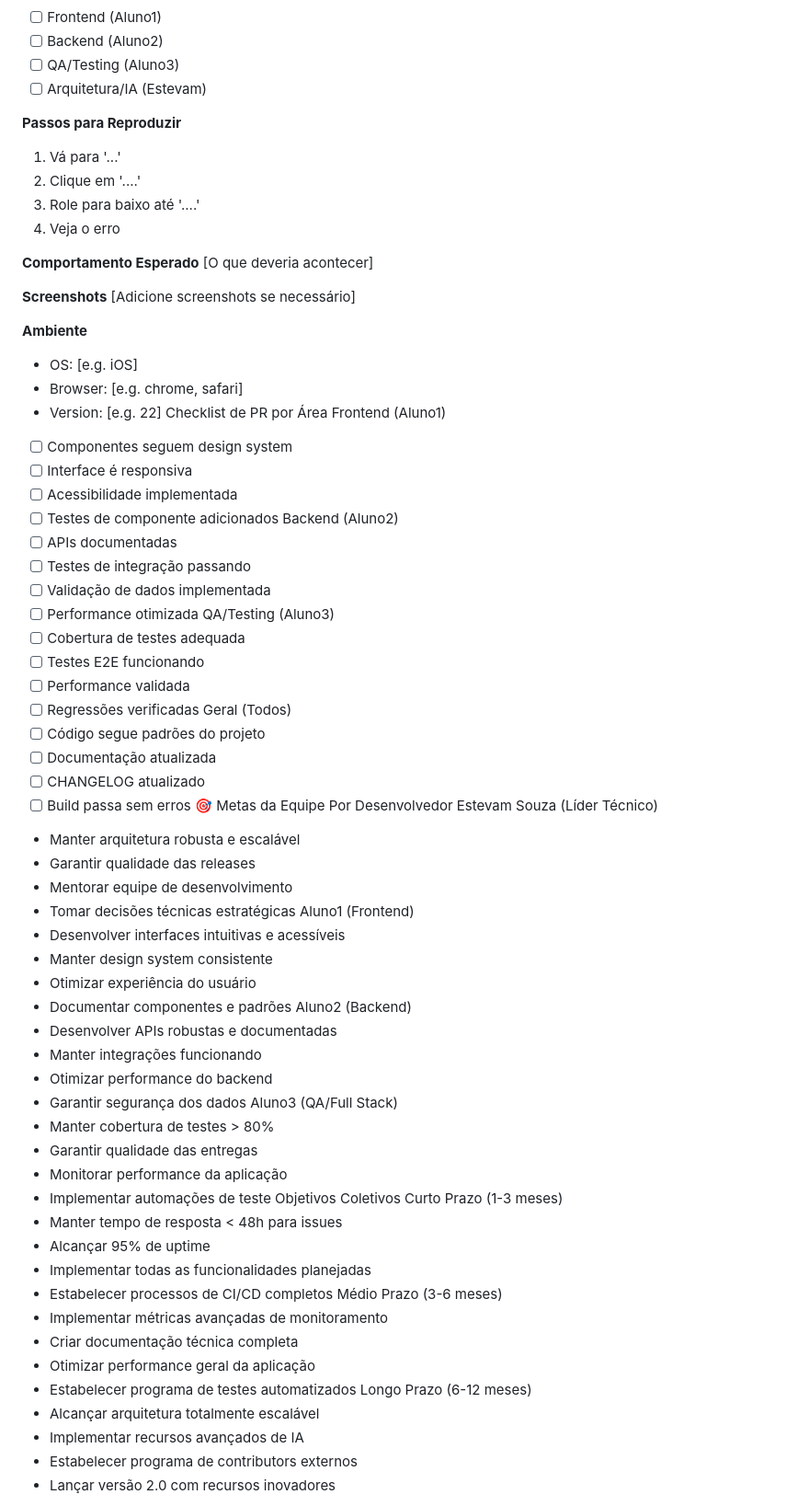
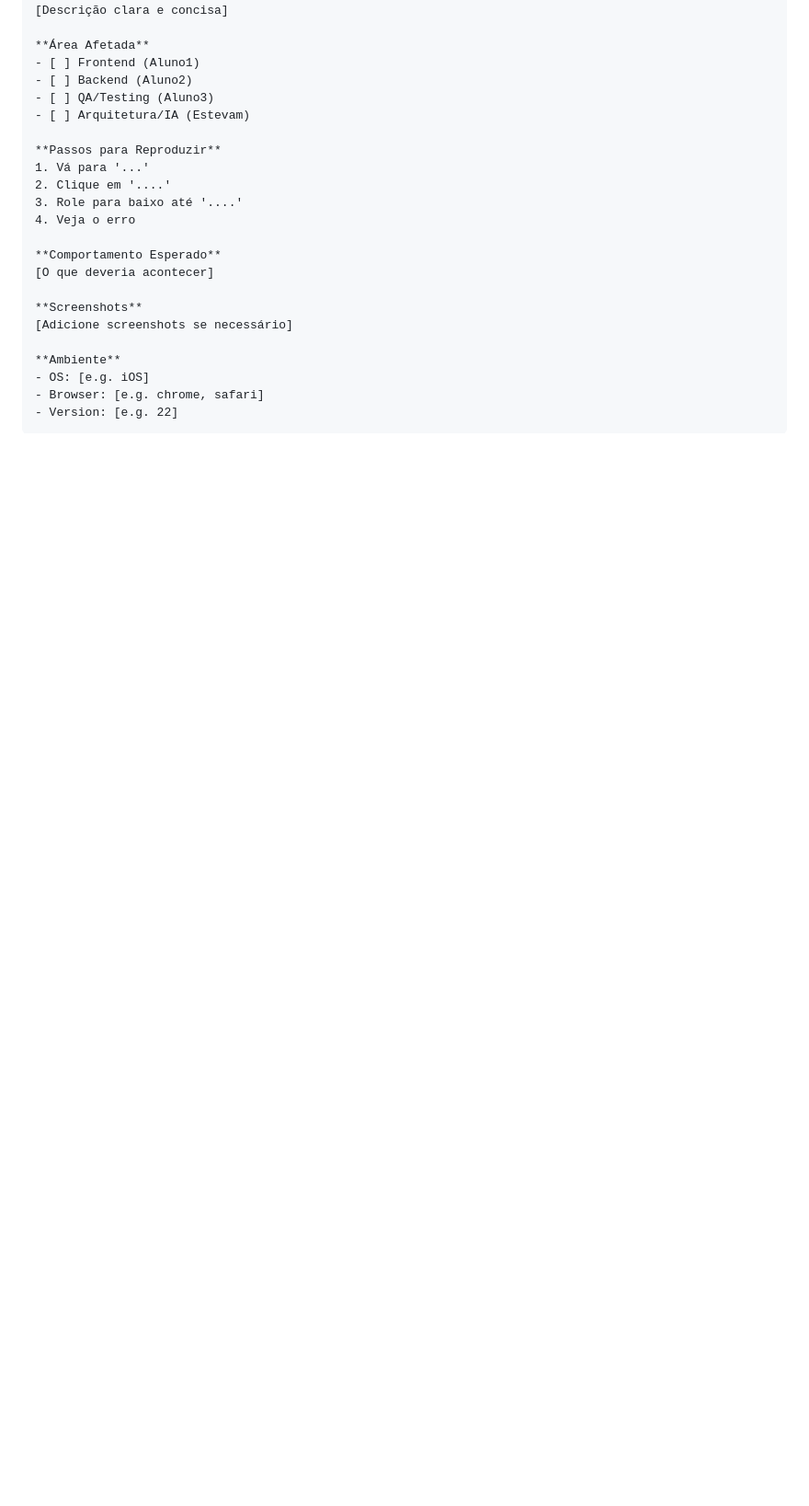
Before and after one commit to PetCareAi/analytics, a Markdown page: MAINTAINING.md, the part around one of its changes. Shown at 92% size. Rendered like a GitHub page; blank space fills up the shorter version.

````diff
--- a/MAINTAINING.md
+++ b/MAINTAINING.md
@@ -264,63 +323,5 @@ Templates de Issue
 - OS: [e.g. iOS]
 - Browser: [e.g. chrome, safari]
 - Version: [e.g. 22]
-Checklist de PR por Área
-Frontend (Aluno1)
-* [ ] Componentes seguem design system
-* [ ] Interface é responsiva
-* [ ] Acessibilidade implementada
-* [ ] Testes de componente adicionados
-Backend (Aluno2)
-* [ ] APIs documentadas
-* [ ] Testes de integração passando
-* [ ] Validação de dados implementada
-* [ ] Performance otimizada
-QA/Testing (Aluno3)
-* [ ] Cobertura de testes adequada
-* [ ] Testes E2E funcionando
-* [ ] Performance validada
-* [ ] Regressões verificadas
-Geral (Todos)
-* [ ] Código segue padrões do projeto
-* [ ] Documentação atualizada
-* [ ] CHANGELOG atualizado
-* [ ] Build passa sem erros
-🎯 Metas da Equipe
-Por Desenvolvedor
-Estevam Souza (Líder Técnico)
-* Manter arquitetura robusta e escalável
-* Garantir qualidade das releases
-* Mentorar equipe de desenvolvimento
-* Tomar decisões técnicas estratégicas
-Aluno1 (Frontend)
-* Desenvolver interfaces intuitivas e acessíveis
-* Manter design system consistente
-* Otimizar experiência do usuário
-* Documentar componentes e padrões
-Aluno2 (Backend)
-* Desenvolver APIs robustas e documentadas
-* Manter integrações funcionando
-* Otimizar performance do backend
-* Garantir segurança dos dados
-Aluno3 (QA/Full Stack)
-* Manter cobertura de testes > 80%
-* Garantir qualidade das entregas
-* Monitorar performance da aplicação
-* Implementar automações de teste
-Objetivos Coletivos
-Curto Prazo (1-3 meses)
-* Manter tempo de resposta < 48h para issues
-* Alcançar 95% de uptime
-* Implementar todas as funcionalidades planejadas
-* Estabelecer processos de CI/CD completos
-Médio Prazo (3-6 meses)
-* Implementar métricas avançadas de monitoramento
-* Criar documentação técnica completa
-* Otimizar performance geral da aplicação
-* Estabelecer programa de testes automatizados
-Longo Prazo (6-12 meses)
-* Alcançar arquitetura totalmente escalável
-* Implementar recursos avançados de IA
-* Estabelecer programa de contributors externos
-* Lançar versão 2.0 com recursos inovadores
+```
 
````
Also changed, not shown: other parts of MAINTAINING.md (+329 -174 lines).
